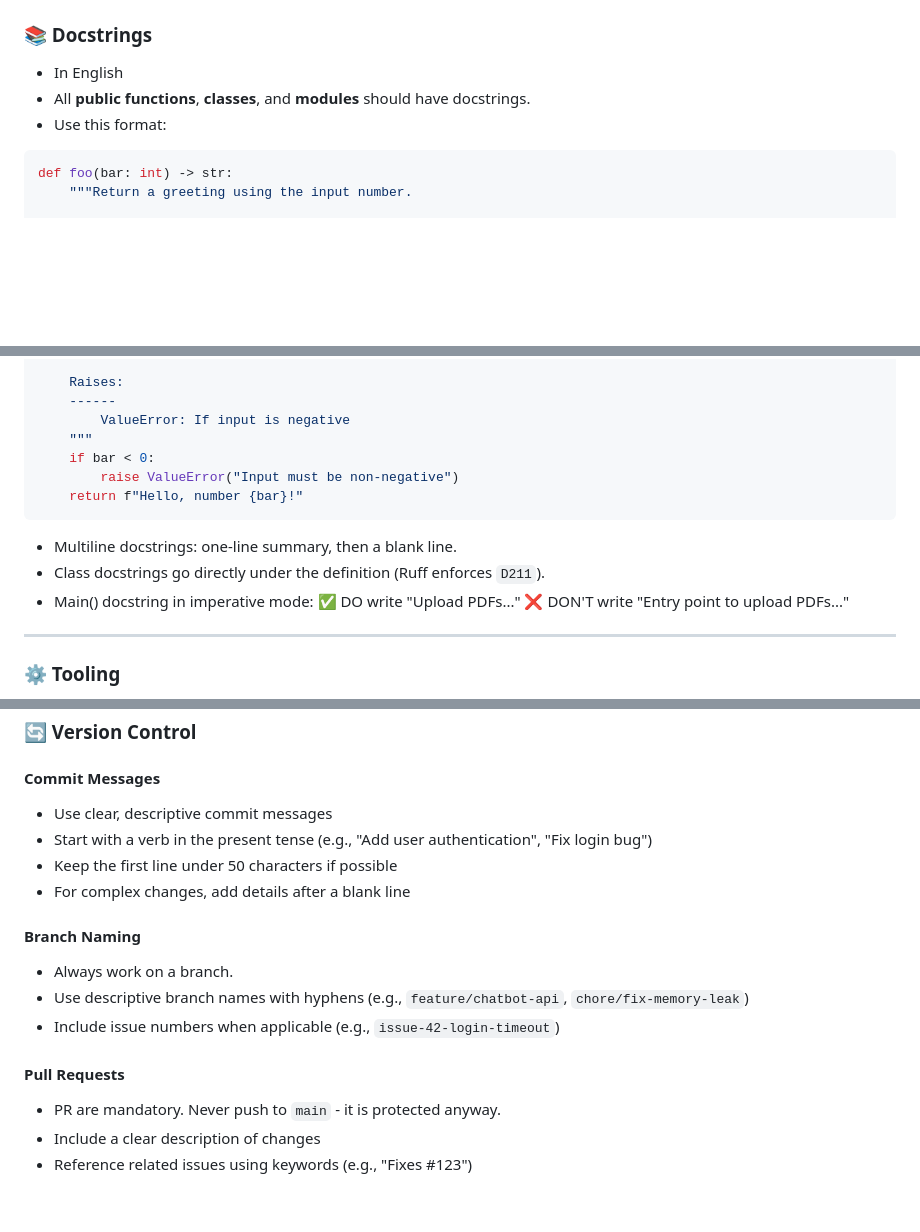
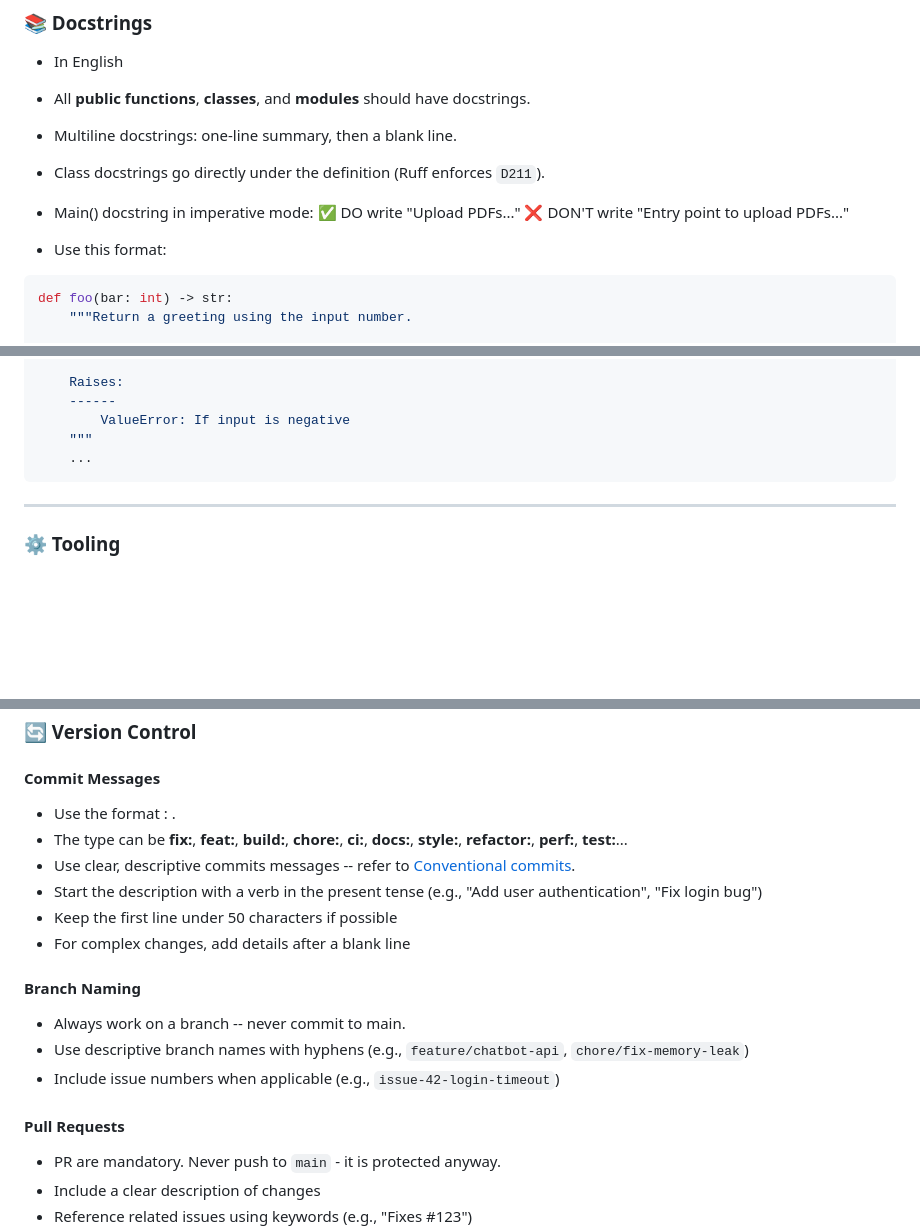
Before and after one commit to CIRED/cired.digital, a Markdown page: docs/CODE_STYLE.md, 3 parts joined by grey strips. Drawn GitHub-style; blank space fills up the shorter version.

Commit message:
Prescribe Conventional Commits v1. (#15)

````diff
--- a/docs/CODE_STYLE.md
+++ b/docs/CODE_STYLE.md
@@ -102,6 +102,11 @@ def transform(func: Callable[[T], T], value: T) -> T:
 
 - In English
 - All **public functions**, **classes**, and **modules** should have docstrings.
+- Multiline docstrings: one-line summary, then a blank line.
+- Class docstrings go directly under the definition (Ruff enforces `D211`).
+- Main() docstring in imperative mode:  ✅ DO write "Upload PDFs..." ❌ DON'T write
+"Entry point to upload PDFs..."
+
 - Use this format:
 
 ```python
@@ -120,15 +125,8 @@ def foo(bar: int) -> str:
     ------
         ValueError: If input is negative
     """
-    if bar < 0:
-        raise ValueError("Input must be non-negative")
-    return f"Hello, number {bar}!"
+    ...
 ```
-
-- Multiline docstrings: one-line summary, then a blank line.
-- Class docstrings go directly under the definition (Ruff enforces `D211`).
-- Main() docstring in imperative mode:  ✅ DO write "Upload PDFs..." ❌ DON'T write
-"Entry point to upload PDFs..."
 
 ---
 
@@ -169,17 +167,22 @@ Naming follows the conventions defined in [PEP 8 – Style Guide for Python Code
 ### 🔄 Version Control
 
 #### Commit Messages
-- Use clear, descriptive commit messages
-- Start with a verb in the present tense (e.g., "Add user authentication", "Fix login bug")
+
+- Use the format <type>: <description>.
+- The type can be **fix:**, **feat:**, **build:**, **chore:**, **ci:**, **docs:**, **style:**, **refactor:**, **perf:**, **test:**...
+- Use clear, descriptive commits messages -- refer to [Conventional commits](https://www.conventionalcommits.org/en/v1.0.0/).
+- Start the description with a verb in the present tense (e.g., "Add user authentication", "Fix login bug")
 - Keep the first line under 50 characters if possible
 - For complex changes, add details after a blank line
 
 #### Branch Naming
-- Always work on a branch.
+
+- Always work on a branch -- never commit to main.
 - Use descriptive branch names with hyphens (e.g., `feature/chatbot-api`, `chore/fix-memory-leak`)
 - Include issue numbers when applicable (e.g., `issue-42-login-timeout`)
 
 #### Pull Requests
+
 - PR are mandatory. Never push to `main` - it is protected anyway.
 - Include a clear description of changes
 - Reference related issues using keywords (e.g., "Fixes #123")
````
